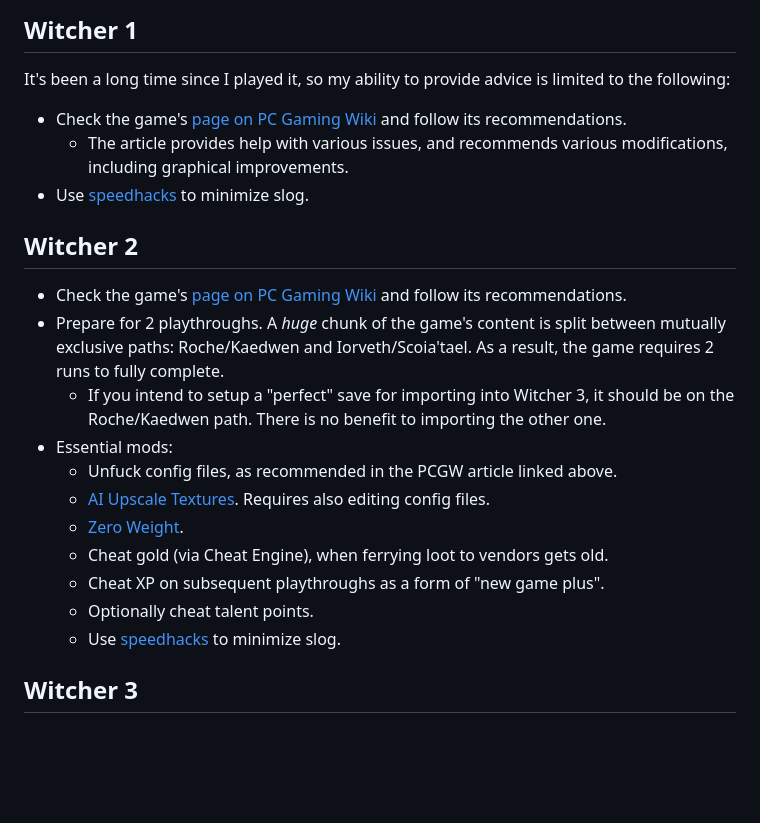
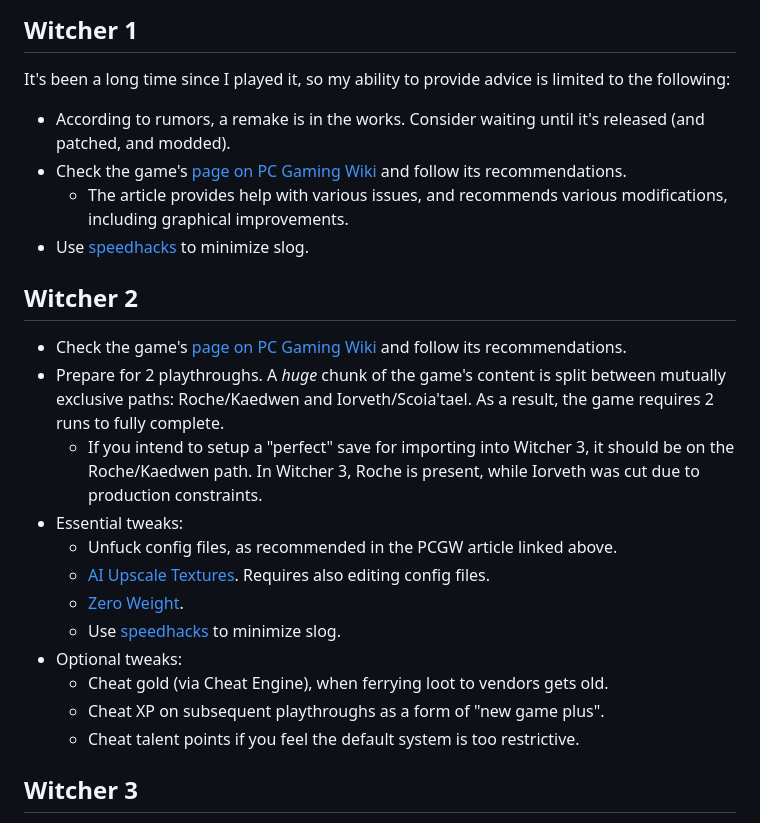
Before and after one commit to mitranim/mitranim.github.io, a Markdown page: templates/posts/witcher.md, the part around the change. Drawn GitHub-style; blank space fills up the shorter version.

Commit message:
update post: Witcher

```diff
--- a/templates/posts/witcher.md
+++ b/templates/posts/witcher.md
@@ -19,6 +19,7 @@ Look for an EPUB version and use a decent reader. Avoid unusable formats like PD
 
 It's been a long time since I played it, so my ability to provide advice is limited to the following:
 
+* According to rumors, a remake is in the works. Consider waiting until it's released (and patched, and modded).
 * Check the game's [page on PC Gaming Wiki](https://www.pcgamingwiki.com/wiki/Witcher) and follow its recommendations.
   * The article provides help with various issues, and recommends various modifications, including graphical improvements.
 * Use [speedhacks](#speedhacks) to minimize slog.
@@ -27,15 +28,16 @@ It's been a long time since I played it, so my ability to provide advice is limi
 
 * Check the game's [page on PC Gaming Wiki](https://www.pcgamingwiki.com/wiki/Witcher_2) and follow its recommendations.
 * Prepare for 2 playthroughs. A _huge_ chunk of the game's content is split between mutually exclusive paths: Roche/Kaedwen and Iorveth/Scoia'tael. As a result, the game requires 2 runs to fully complete.
-  * If you intend to setup a "perfect" save for importing into Witcher 3, it should be on the Roche/Kaedwen path. There is no benefit to importing the other one.
-* Essential mods:
+  * If you intend to setup a "perfect" save for importing into Witcher 3, it should be on the Roche/Kaedwen path. In Witcher 3, Roche is present, while Iorveth was cut due to production constraints.
+* Essential tweaks:
   * Unfuck config files, as recommended in the PCGW article linked above.
   * [AI Upscale Textures](https://www.nexusmods.com/witcher2/mods/889). Requires also editing config files.
   * [Zero Weight](https://www.nexusmods.com/witcher2/mods/265).
+  * Use [speedhacks](#speedhacks) to minimize slog.
+* Optional tweaks:
   * Cheat gold (via Cheat Engine), when ferrying loot to vendors gets old.
   * Cheat XP on subsequent playthroughs as a form of "new game plus".
-  * Optionally cheat talent points.
-  * Use [speedhacks](#speedhacks) to minimize slog.
+  * Cheat talent points if you feel the default system is too restrictive.
 
 ## Witcher 3
 
```
